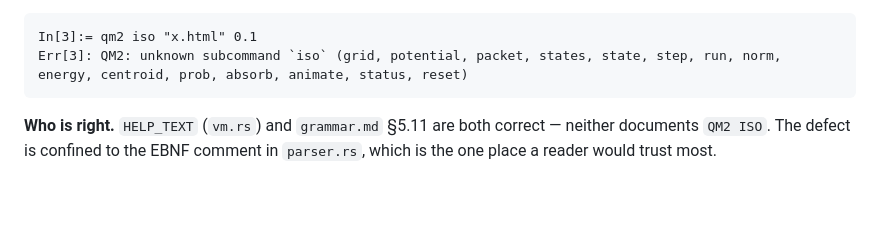
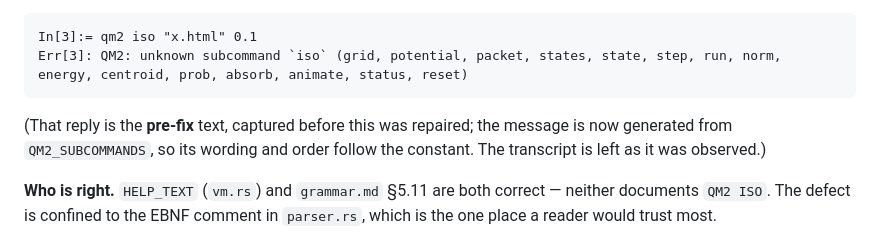
Before and after one commit to once-ere/rustSimulate, a Markdown page: index_data/DIVERGENCES.md, the part around the change. GitHub-like rendering; blank space fills up the shorter version.

Commit message:
Note that D2's quoted reply is the pre-fix text
The error message is now generated from QM2_SUBCOMMANDS, so its wording
and order follow the constant. The transcript stays as it was observed —
a capture is a record of a moment, not a claim about the present.

Co-Authored-By: Claude Opus 5 <noreply@anthropic.com>

````diff
--- a/index_data/DIVERGENCES.md
+++ b/index_data/DIVERGENCES.md
@@ -53,6 +53,10 @@ animate`. `qm3_command()` *does* have `"iso" | "isosurface"`.
 In[3]:= qm2 iso "x.html" 0.1
 Err[3]: QM2: unknown subcommand `iso` (grid, potential, packet, states, state, step, run, norm, energy, centroid, prob, absorb, animate, status, reset)
 ```
+
+(That reply is the **pre-fix** text, captured before this was repaired; the
+message is now generated from `QM2_SUBCOMMANDS`, so its wording and order
+follow the constant. The transcript is left as it was observed.)
 
 **Who is right.** `HELP_TEXT` (`vm.rs`) and `grammar.md` §5.11 are both
 correct — neither documents `QM2 ISO`. The defect is confined to the EBNF
````
